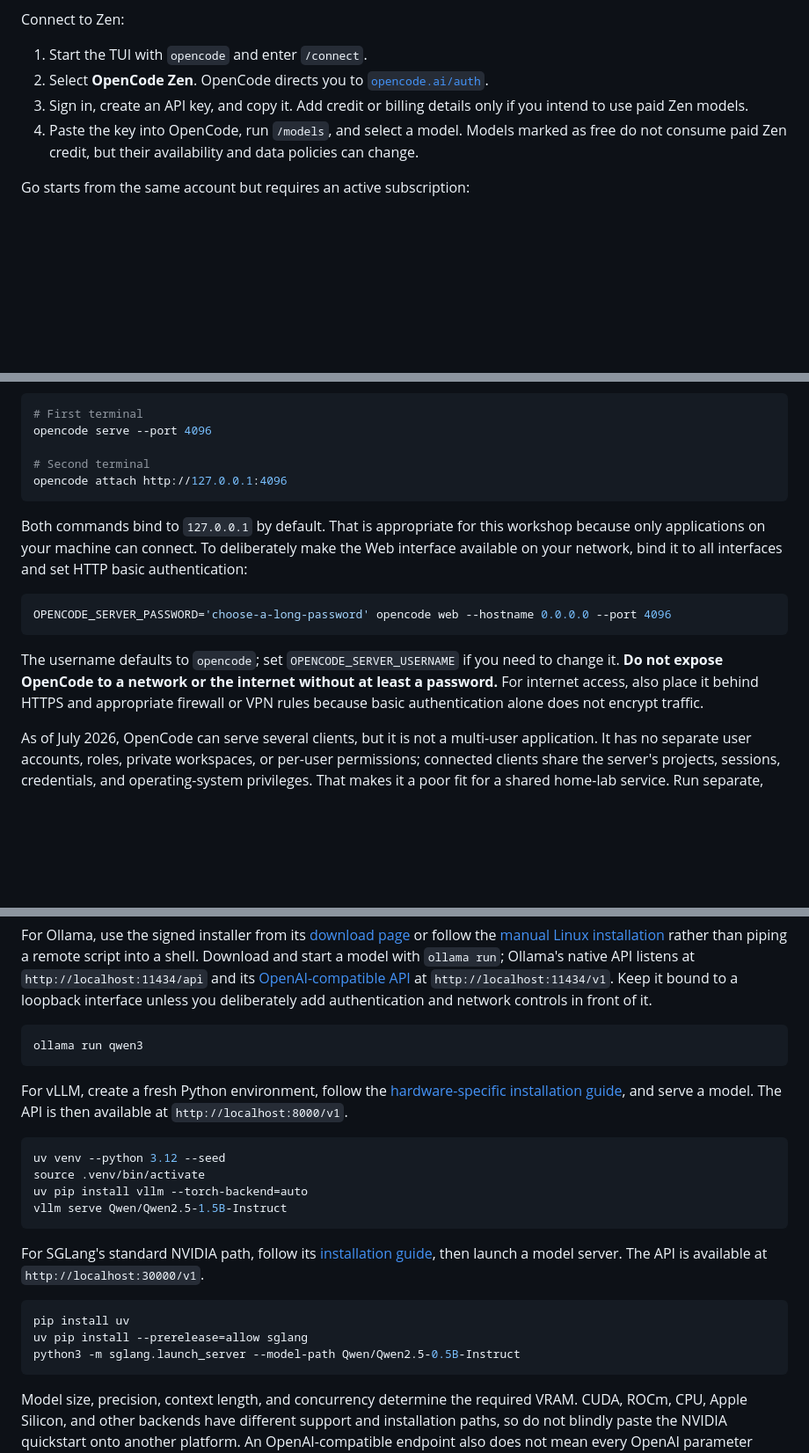
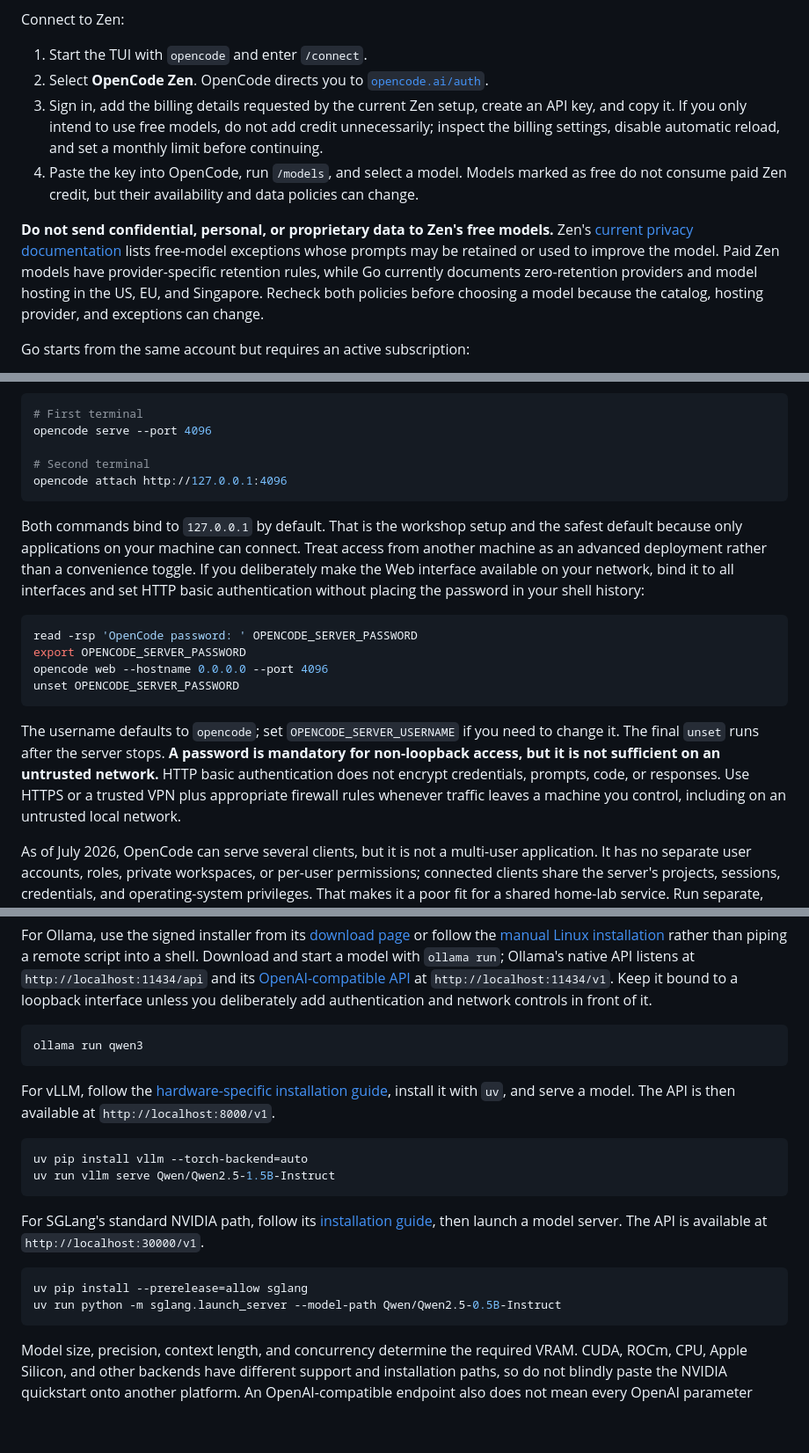
Before and after one commit to nextdorf/agentic-crashcourse, a Markdown page: crashcourse/01 opencode.md, 3 parts joined by grey strips. Shown at 88% size. Rendered like a GitHub page; blank space fills up the shorter version.

Commit message:
Final pass for chapter 1

````diff
--- a/crashcourse/01 opencode.md
+++ b/crashcourse/01 opencode.md
@@ -50,8 +50,10 @@ Connect to Zen:
 
 1. Start the TUI with `opencode` and enter `/connect`.
 2. Select **OpenCode Zen**. OpenCode directs you to [`opencode.ai/auth`](https://opencode.ai/auth).
-3. Sign in, create an API key, and copy it. Add credit or billing details only if you intend to use paid Zen models.
+3. Sign in, add the billing details requested by the current Zen setup, create an API key, and copy it. If you only intend to use free models, do not add credit unnecessarily; inspect the billing settings, disable automatic reload, and set a monthly limit before continuing.
 4. Paste the key into OpenCode, run `/models`, and select a model. Models marked as free do not consume paid Zen credit, but their availability and data policies can change.
+
+**Do not send confidential, personal, or proprietary data to Zen's free models.** Zen's [current privacy documentation](https://opencode.ai/docs/zen/#privacy) lists free-model exceptions whose prompts may be retained or used to improve the model. Paid Zen models have provider-specific retention rules, while Go currently documents zero-retention providers and model hosting in the US, EU, and Singapore. Recheck both policies before choosing a model because the catalog, hosting provider, and exceptions can change.
 
 Go starts from the same account but requires an active subscription:
 
@@ -146,13 +150,16 @@ opencode serve --port 4096
 opencode attach http://127.0.0.1:4096
 ```
 
-Both commands bind to `127.0.0.1` by default. That is appropriate for this workshop because only applications on your machine can connect. To deliberately make the Web interface available on your network, bind it to all interfaces and set HTTP basic authentication:
+Both commands bind to `127.0.0.1` by default. That is the workshop setup and the safest default because only applications on your machine can connect. Treat access from another machine as an advanced deployment rather than a convenience toggle. If you deliberately make the Web interface available on your network, bind it to all interfaces and set HTTP basic authentication without placing the password in your shell history:
 
 ```bash
-OPENCODE_SERVER_PASSWORD='choose-a-long-password' opencode web --hostname 0.0.0.0 --port 4096
+read -rsp 'OpenCode password: ' OPENCODE_SERVER_PASSWORD
+export OPENCODE_SERVER_PASSWORD
+opencode web --hostname 0.0.0.0 --port 4096
+unset OPENCODE_SERVER_PASSWORD
 ```
 
-The username defaults to `opencode`; set `OPENCODE_SERVER_USERNAME` if you need to change it. **Do not expose OpenCode to a network or the internet without at least a password.** For internet access, also place it behind HTTPS and appropriate firewall or VPN rules because basic authentication alone does not encrypt traffic.
+The username defaults to `opencode`; set `OPENCODE_SERVER_USERNAME` if you need to change it. The final `unset` runs after the server stops. **A password is mandatory for non-loopback access, but it is not sufficient on an untrusted network.** HTTP basic authentication does not encrypt credentials, prompts, code, or responses. Use HTTPS or a trusted VPN plus appropriate firewall rules whenever traffic leaves a machine you control, including on an untrusted local network.
 
 As of July 2026, OpenCode can serve several clients, but it is not a multi-user application. It has no separate user accounts, roles, private workspaces, or per-user permissions; connected clients share the server's projects, sessions, credentials, and operating-system privileges. That makes it a poor fit for a shared home-lab service. Run separate, isolated instances for separate people rather than treating one exposed server like a self-hosted ChatGPT. The [Web](https://opencode.ai/docs/web/) and [server](https://opencode.ai/docs/server/) documentation describe the current network and authentication options.
 
@@ -232,21 +239,18 @@ For Ollama, use the signed installer from its [download page](https://ollama.com
 ollama run qwen3
 ```
 
-For vLLM, create a fresh Python environment, follow the [hardware-specific installation guide](https://docs.vllm.ai/en/stable/getting_started/installation/), and serve a model. The API is then available at `http://localhost:8000/v1`.
+For vLLM, follow the [hardware-specific installation guide](https://docs.vllm.ai/en/stable/getting_started/installation/), install it with `uv`, and serve a model. The API is then available at `http://localhost:8000/v1`.
 
 ```bash
-uv venv --python 3.12 --seed
-source .venv/bin/activate
 uv pip install vllm --torch-backend=auto
-vllm serve Qwen/Qwen2.5-1.5B-Instruct
+uv run vllm serve Qwen/Qwen2.5-1.5B-Instruct
 ```
 
 For SGLang's standard NVIDIA path, follow its [installation guide](https://docs.sglang.io/get_started/install.html), then launch a model server. The API is available at `http://localhost:30000/v1`.
 
 ```bash
-pip install uv
 uv pip install --prerelease=allow sglang
-python3 -m sglang.launch_server --model-path Qwen/Qwen2.5-0.5B-Instruct
+uv run python -m sglang.launch_server --model-path Qwen/Qwen2.5-0.5B-Instruct
 ```
 
 Model size, precision, context length, and concurrency determine the required VRAM. CUDA, ROCm, CPU, Apple Silicon, and other backends have different support and installation paths, so do not blindly paste the NVIDIA quickstart onto another platform. An OpenAI-compatible endpoint also does not mean every OpenAI parameter behaves identically; check the [vLLM server reference](https://docs.vllm.ai/en/stable/serving/online_serving/openai_compatible_server/) or [SGLang API reference](https://docs.sglang.io/basic_usage/openai_api_completions.html) before integrating an application.
````
Also changed, not shown: other parts of crashcourse/01 opencode.md (+4 -2 lines).
